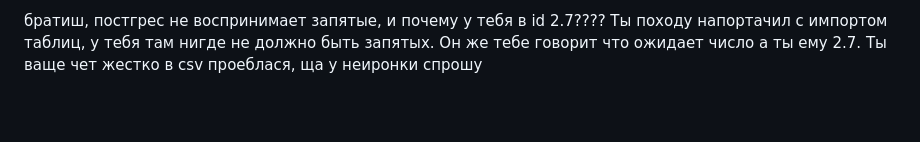
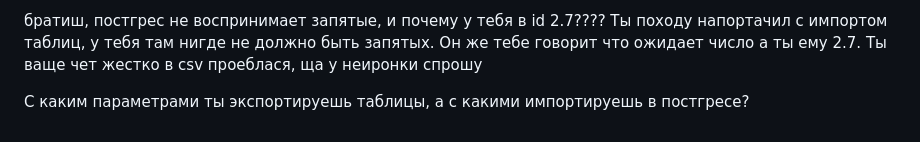
Before and after one commit to Kepupa/moodle-backend, a Markdown page: README.md, the part around the change. Rendered like a GitHub page; blank space fills up the shorter version.

```diff
--- a/README.md
+++ b/README.md
@@ -394,3 +394,5 @@ CONTEXT: COPY product_workshops, line 2, column product_id: "20,8,2.7"
 загугли ошибку пж
 
 братиш, постгрес не воспринимает запятые, и почему у тебя в id 2.7???? Ты походу напортачил с импортом таблиц, у тебя там нигде не должно быть запятых. Он же тебе говорит что ожидает число а ты ему 2.7. Ты ваще чет жестко в csv проеблася, ща у неиронки спрошу
+
+С каким параметрами ты экспортируешь таблицы, а с какими импортируешь в постгресе?
```
